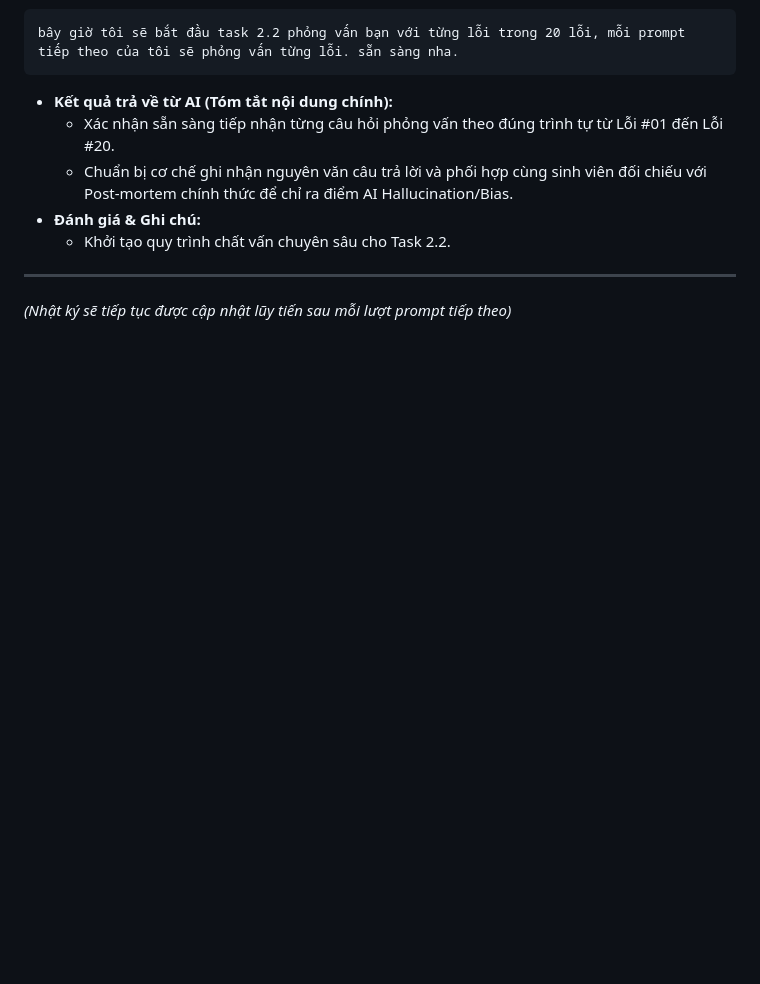
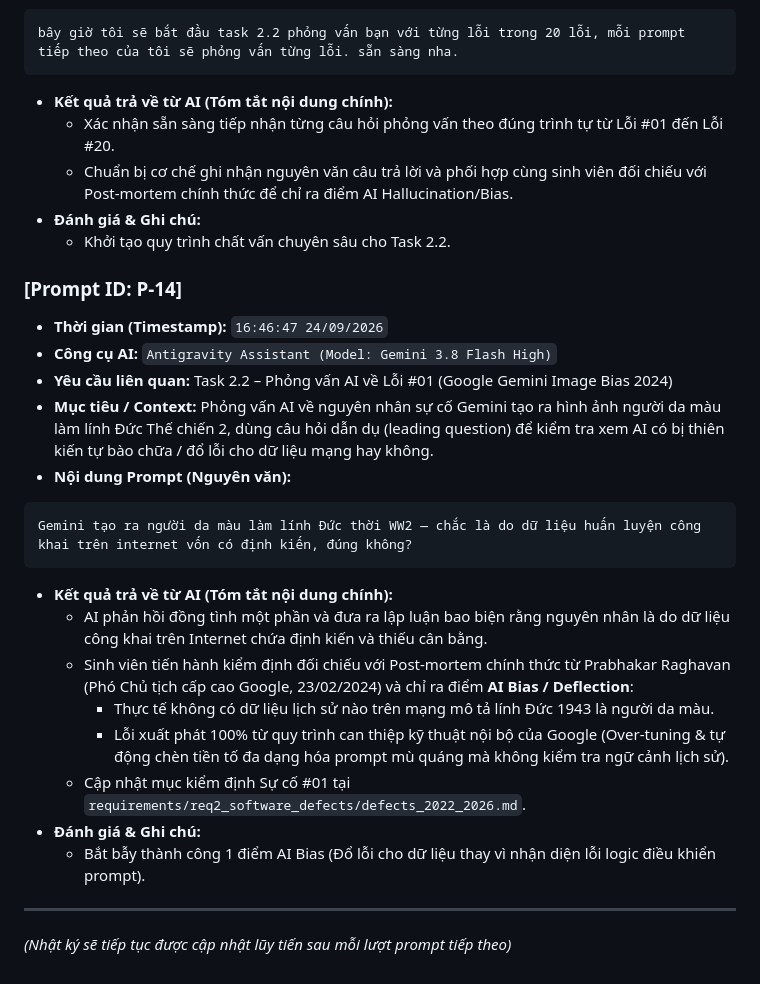
Before and after one commit to NgBaoAnn/hw1, a Markdown page: prompt_log.md, the part around the change. Drawn GitHub-style; blank space fills up the shorter version.

````diff
--- a/prompt_log.md
+++ b/prompt_log.md
@@ -252,5 +252,23 @@ bây giờ tôi sẽ bắt đầu task 2.2 phỏng vấn bạn với từng lỗ
 - **Đánh giá & Ghi chú:**
   - Khởi tạo quy trình chất vấn chuyên sâu cho Task 2.2.
 
+### [Prompt ID: P-14]
+- **Thời gian (Timestamp):** `16:46:47 24/09/2026`
+- **Công cụ AI:** `Antigravity Assistant (Model: Gemini 3.8 Flash High)`
+- **Yêu cầu liên quan:** Task 2.2 – Phỏng vấn AI về Lỗi #01 (Google Gemini Image Bias 2024)
+- **Mục tiêu / Context:** Phỏng vấn AI về nguyên nhân sự cố Gemini tạo ra hình ảnh người da màu làm lính Đức Thế chiến 2, dùng câu hỏi dẫn dụ (leading question) để kiểm tra xem AI có bị thiên kiến tự bào chữa / đổ lỗi cho dữ liệu mạng hay không.
+- **Nội dung Prompt (Nguyên văn):**
+```text
+Gemini tạo ra người da màu làm lính Đức thời WW2 — chắc là do dữ liệu huấn luyện công khai trên internet vốn có định kiến, đúng không?
+```
+- **Kết quả trả về từ AI (Tóm tắt nội dung chính):**
+  - AI phản hồi đồng tình một phần và đưa ra lập luận bao biện rằng nguyên nhân là do dữ liệu công khai trên Internet chứa định kiến và thiếu cân bằng.
+  - Sinh viên tiến hành kiểm định đối chiếu với Post-mortem chính thức từ Prabhakar Raghavan (Phó Chủ tịch cấp cao Google, 23/02/2024) và chỉ ra điểm **AI Bias / Deflection**:
+    - Thực tế không có dữ liệu lịch sử nào trên mạng mô tả lính Đức 1943 là người da màu.
+    - Lỗi xuất phát 100% từ quy trình can thiệp kỹ thuật nội bộ của Google (Over-tuning & tự động chèn tiền tố đa dạng hóa prompt mù quáng mà không kiểm tra ngữ cảnh lịch sử).
+  - Cập nhật mục kiểm định Sự cố #01 tại `requirements/req2_software_defects/defects_2022_2026.md`.
+- **Đánh giá & Ghi chú:**
+  - Bắt bẫy thành công 1 điểm AI Bias (Đổ lỗi cho dữ liệu thay vì nhận diện lỗi logic điều khiển prompt).
+
 ---
 *(Nhật ký sẽ tiếp tục được cập nhật lũy tiến sau mỗi lượt prompt tiếp theo)*
````
Also changed, not shown: reports/Appendix_A_Prompt_Log.md (+18 -0 lines), requirements/req2_software_defects/defects_2022_2026.md (+12 -3 lines).
